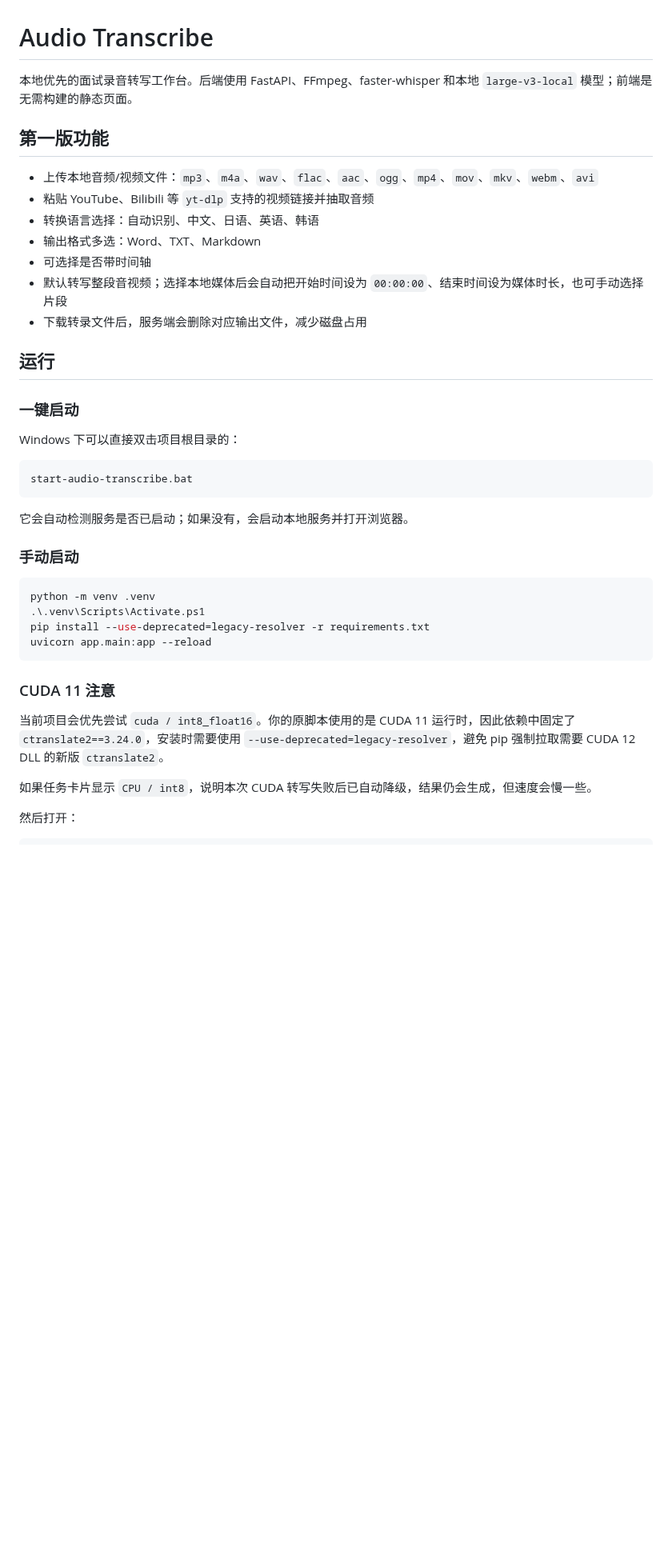
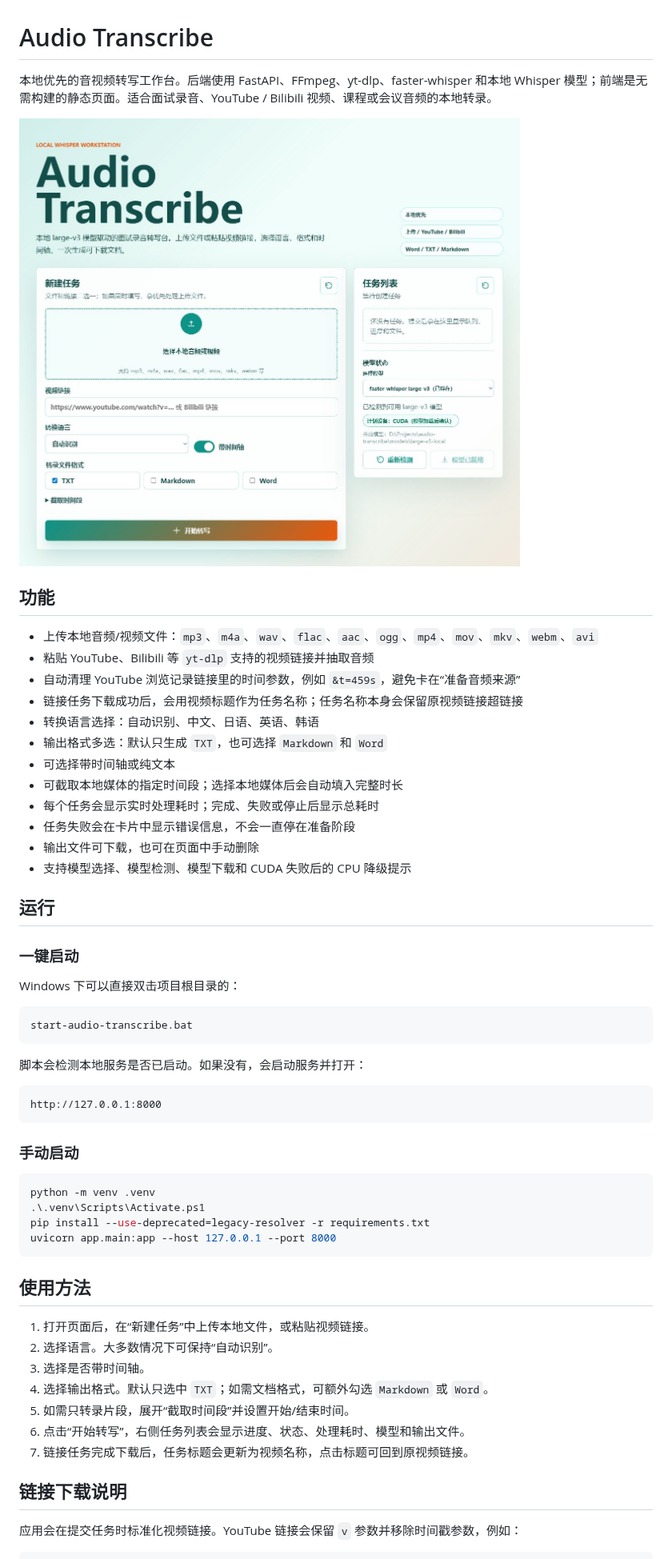
Before and after one commit to ChestnutleeEd/audio-transcribe, a Markdown page: README.md, the part around one of its changes. Shown at 80% size. Drawn GitHub-style; pictures changed too: docs/assets/audio-transcribe-home.png (added); blank space fills up the shorter version.

````diff
--- a/README.md
+++ b/README.md
@@ -1,16 +1,23 @@
 # Audio Transcribe
 
-本地优先的面试录音转写工作台。后端使用 FastAPI、FFmpeg、faster-whisper 和本地 `large-v3-local` 模型；前端是无需构建的静态页面。
+本地优先的音视频转写工作台。后端使用 FastAPI、FFmpeg、yt-dlp、faster-whisper 和本地 Whisper 模型；前端是无需构建的静态页面。适合面试录音、YouTube / Bilibili 视频、课程或会议音频的本地转录。
 
-## 第一版功能
+![Audio Transcribe 首页](docs/assets/audio-transcribe-home.png)
+
+## 功能
 
 - 上传本地音频/视频文件：`mp3`、`m4a`、`wav`、`flac`、`aac`、`ogg`、`mp4`、`mov`、`mkv`、`webm`、`avi`
 - 粘贴 YouTube、Bilibili 等 `yt-dlp` 支持的视频链接并抽取音频
+- 自动清理 YouTube 浏览记录链接里的时间参数，例如 `&t=459s`，避免卡在“准备音频来源”
+- 链接任务下载成功后，会用视频标题作为任务名称；任务名称本身会保留原视频链接超链接
 - 转换语言选择：自动识别、中文、日语、英语、韩语
-- 输出格式多选：Word、TXT、Markdown
-- 可选择是否带时间轴
-- 默认转写整段音视频；选择本地媒体后会自动把开始时间设为 `00:00:00`、结束时间设为媒体时长，也可手动选择片段
-- 下载转录文件后，服务端会删除对应输出文件，减少磁盘占用
+- 输出格式多选：默认只生成 `TXT`，也可选择 `Markdown` 和 `Word`
+- 可选择带时间轴或纯文本
+- 可截取本地媒体的指定时间段；选择本地媒体后会自动填入完整时长
+- 每个任务会显示实时处理耗时；完成、失败或停止后显示总耗时
+- 任务失败会在卡片中显示错误信息，不会一直停在准备阶段
+- 输出文件可下载，也可在页面中手动删除
+- 支持模型选择、模型检测、模型下载和 CUDA 失败后的 CPU 降级提示
 
 ## 运行
 
@@ -22,7 +29,11 @@ Windows 下可以直接双击项目根目录的：
 start-audio-transcribe.bat
 ```
 
-它会自动检测服务是否已启动；如果没有，会启动本地服务并打开浏览器。
+脚本会检测本地服务是否已启动。如果没有，会启动服务并打开：
+
+```text
+http://127.0.0.1:8000
+```
 
 ### 手动启动
 
@@ -30,15 +41,21 @@ start-audio-transcribe.bat
 python -m venv .venv
 .\.venv\Scripts\Activate.ps1
 pip install --use-deprecated=legacy-resolver -r requirements.txt
-uvicorn app.main:app --reload
+uvicorn app.main:app --host 127.0.0.1 --port 8000
 ```
 
-### CUDA 11 注意
+## 使用方法
 
-当前项目会优先尝试 `cuda / int8_float16`。你的原脚本使用的是 CUDA 11 运行时，因此依赖中固定了 `ctranslate2==3.24.0`，安装时需要使用 `--use-deprecated=legacy-resolver`，避免 pip 强制拉取需要 CUDA 12 DLL 的新版 `ctranslate2`。
+1. 打开页面后，在“新建任务”中上传本地文件，或粘贴视频链接。
+2. 选择语言。大多数情况下可保持“自动识别”。
+3. 选择是否带时间轴。
+4. 选择输出格式。默认只选中 `TXT`；如需文档格式，可额外勾选 `Markdown` 或 `Word`。
+5. 如需只转录片段，展开“截取时间段”并设置开始/结束时间。
+6. 点击“开始转写”，右侧任务列表会显示进度、状态、处理耗时、模型和输出文件。
+7. 链接任务完成下载后，任务标题会更新为视频名称，点击标题可回到原视频链接。
 
-如果任务卡片显示 `CPU / int8`，说明本次 CUDA 转写失败后已自动降级，结果仍会生成，但速度会慢一些。
+## 链接下载说明
 
-然后打开：
+应用会在提交任务时标准化视频链接。YouTube 链接会保留 `v` 参数并移除时间戳参数，例如：
 
 ```text
````
Also changed, not shown: other parts of README.md (+12 -14 lines), 7 other files.
